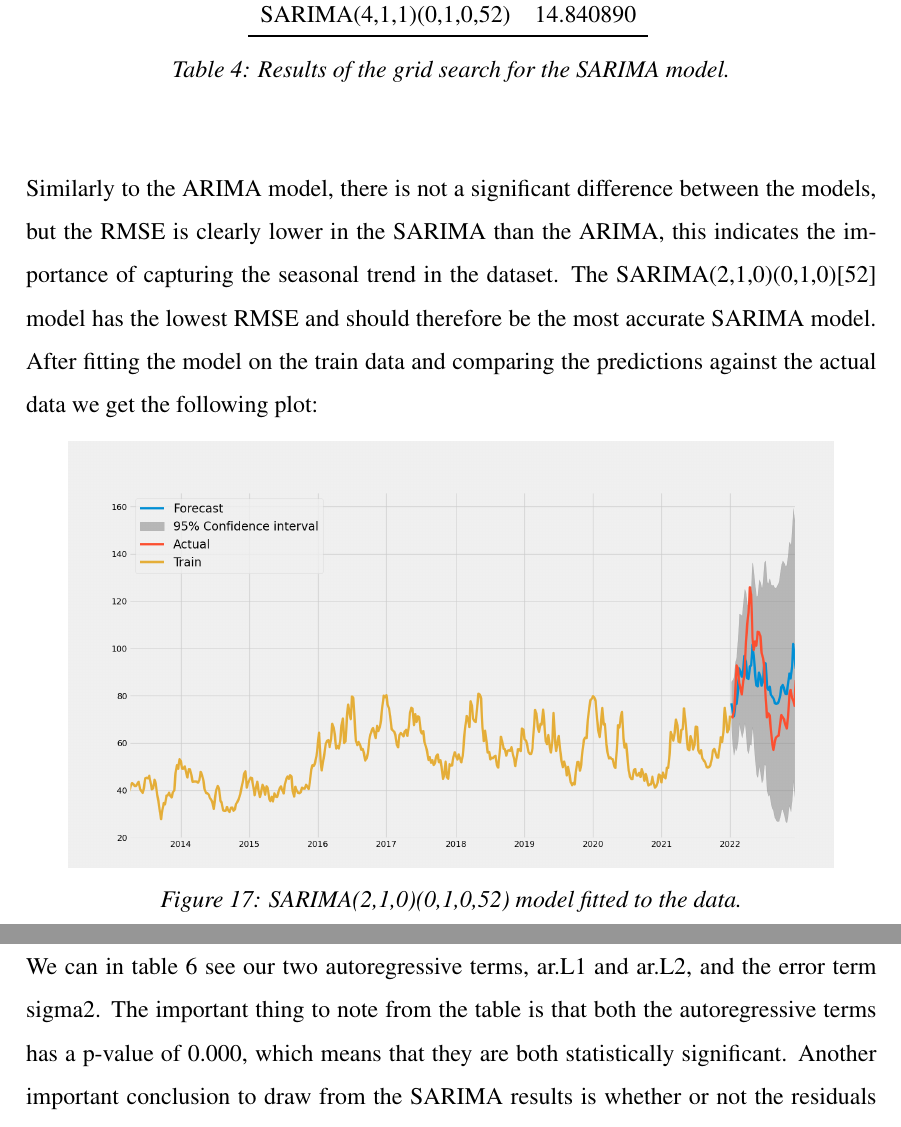
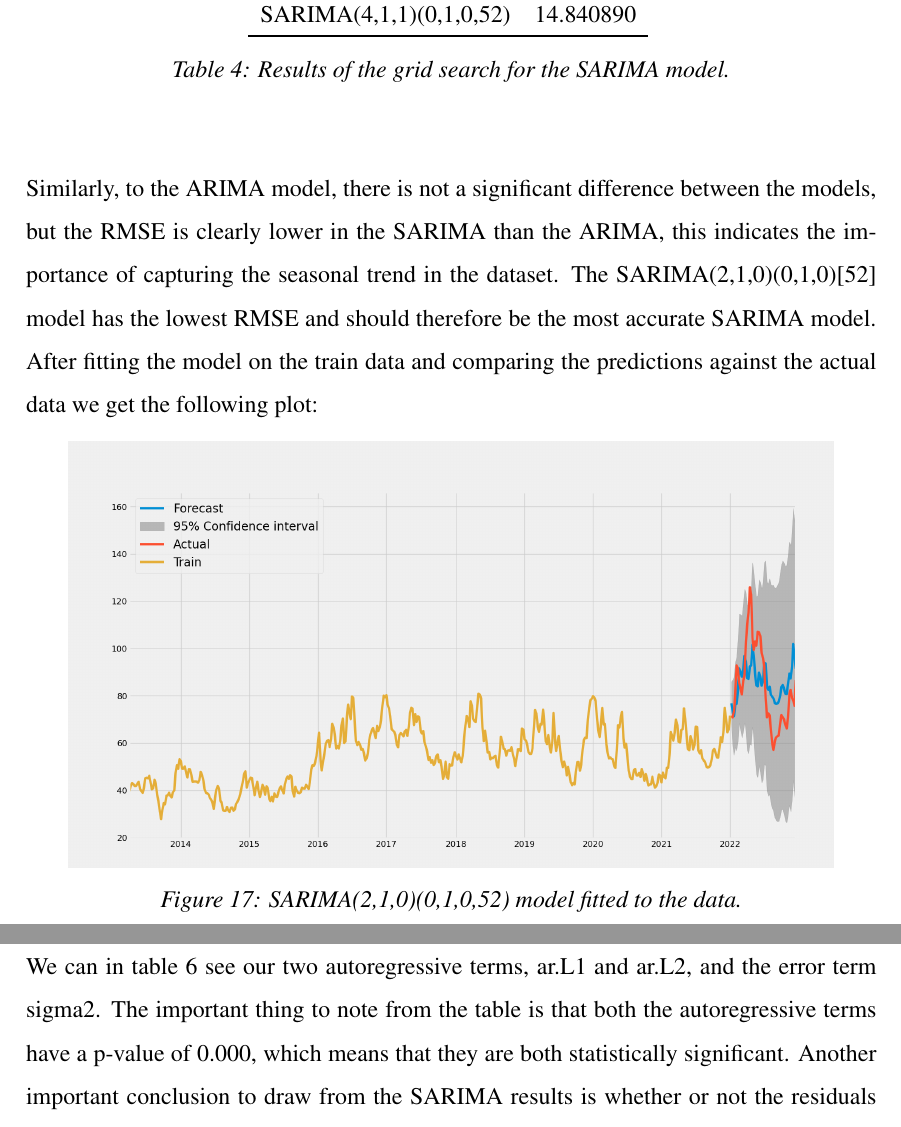
Before and after one commit to BachelorLaks/bachelor2023, a LaTeX document (main.tex, which reads Sections/Results and discussion.tex): two parts of pages 39 and 40 of 50, joined at a grey line, cut so that both start at the same text. Compiled offline with pdfLaTeX.

Commit message:
grammar results

```diff
--- a/Sections/Results and discussion.tex
+++ b/Sections/Results and discussion.tex
@@ -30,7 +30,7 @@ One of the more prominent features of the Salmon data is the clear seasonality t
         \caption{Results of the grid search for the SARIMA model.}\label{tab:SARIMAResults}
     \end{center}
 \end{table}
-Similarly to the ARIMA model, there is not a significant difference between the models, but the RMSE is clearly lower in the SARIMA than the ARIMA, this indicates the importance of capturing the seasonal trend in the dataset. The SARIMA(2,1,0)(0,1,0)[52] model has the lowest RMSE and should therefore be the most accurate SARIMA model. After fitting the model on the train data and comparing the predictions against the actual data we get the following plot:
+Similarly, to the ARIMA model, there is not a significant difference between the models, but the RMSE is clearly lower in the SARIMA than the ARIMA, this indicates the importance of capturing the seasonal trend in the dataset. The SARIMA(2,1,0)(0,1,0)[52] model has the lowest RMSE and should therefore be the most accurate SARIMA model. After fitting the model on the train data and comparing the predictions against the actual data we get the following plot:
 \begin{figure}[H]
     \begin{center}
         \includegraphics[width=0.9\textwidth]{data/Figures/ARIMA/SARIMA_2_1_0_0_1_0_52.png}
@@ -77,7 +77,7 @@ Sorting the difference between actual and predicted values in ascending order we
         \caption{SARIMA(2, 1, 0)x(0, 1, 0, 52) Results}\label{tab:SARIMA_summary}
     \end{center}
 \end{table}
-We can in table~\ref{tab:SARIMA_summary} see our two autoregressive terms, ar.L1 and ar.L2, and the error term sigma2. The important thing to note from the table is that both the autoregressive terms has a p-value of 0.000, which means that they are both statistically significant. Another important conclusion to draw from the SARIMA results is whether or not the residuals are independent, or white noise. Examining the Ljung-Box test, we see that it produces a result with a p-value of 0.71, this is far greater than the critical value of 0.005. This means that we cannot reject the null hypothesis that the residuals are independent, and there could therefore be more information in the residuals that the model was not able to capture.
+We can in table~\ref{tab:SARIMA_summary} see our two autoregressive terms, ar.L1 and ar.L2, and the error term sigma2. The important thing to note from the table is that both the autoregressive terms have a p-value of 0.000, which means that they are both statistically significant. Another important conclusion to draw from the SARIMA results is whether or not the residuals are independent, or white noise. Examining the Ljung-Box test, we see that it produces a result with a p-value of 0.71, this is far greater than the critical value of 0.005. This means that we cannot reject the null hypothesis that the residuals are independent, and there could therefore be more information in the residuals that the model was not able to capture.
 
 While the AIC and BIC values both can be important to when comparing models, the change in differencing and seasonality makes it difficult to compare the models purely based on this criterion. This is part of the reason why we chose to use the RMSE as our main criterion for comparing the models.
 \subsection{SARIMAX}\label{sec:sarimax}
```
Also changed, not shown: Sections/Results and discussion.tex (2 more changed lines).
